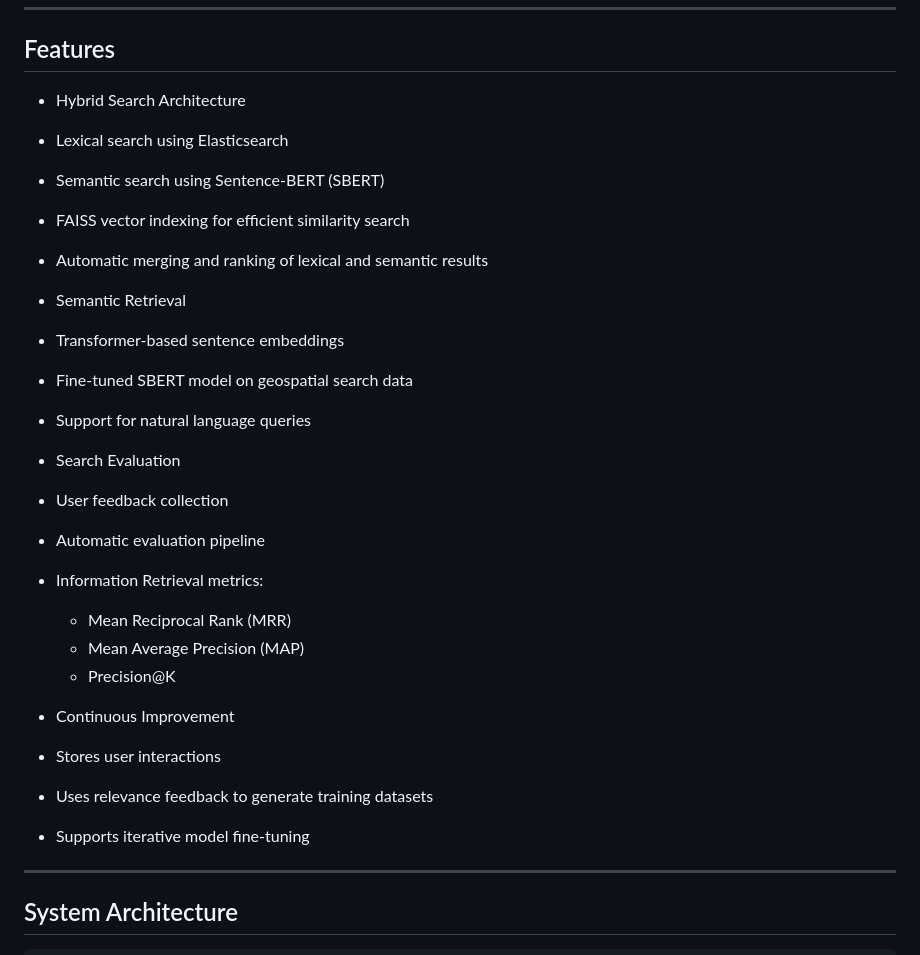
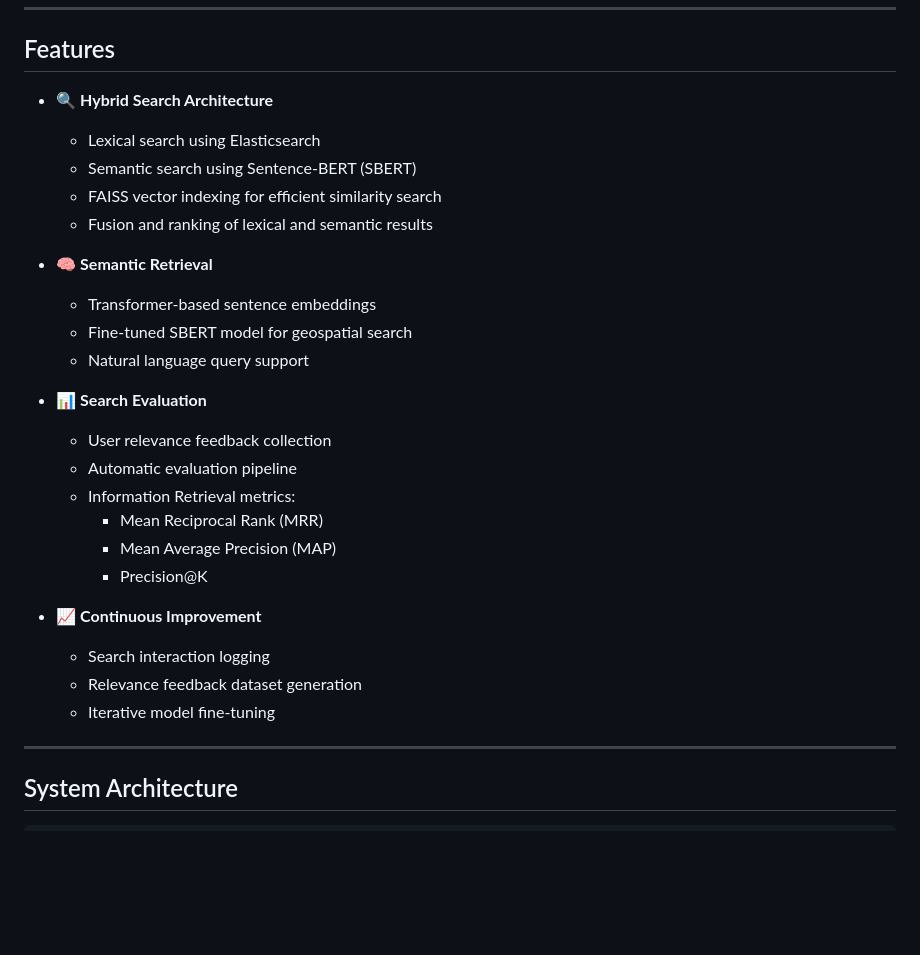
Before and after one commit to mahdimnkh81/NationalCartographicCenter, a Markdown page: README.md, the part around the change. Drawn GitHub-style; blank space fills up the shorter version.

```diff
--- a/README.md
+++ b/README.md
@@ -8,29 +8,29 @@ This project was developed for the **National Cartographic Center (NCC)** as par
 
 ## Features
 
-  - Hybrid Search Architecture
+- 🔍 **Hybrid Search Architecture**
   - Lexical search using Elasticsearch
   - Semantic search using Sentence-BERT (SBERT)
   - FAISS vector indexing for efficient similarity search
-  - Automatic merging and ranking of lexical and semantic results
+  - Fusion and ranking of lexical and semantic results
 
-  - Semantic Retrieval
+- 🧠 **Semantic Retrieval**
   - Transformer-based sentence embeddings
-  - Fine-tuned SBERT model on geospatial search data
-  - Support for natural language queries
+  - Fine-tuned SBERT model for geospatial search
+  - Natural language query support
 
-  - Search Evaluation
-  - User feedback collection
+- 📊 **Search Evaluation**
+  - User relevance feedback collection
   - Automatic evaluation pipeline
   - Information Retrieval metrics:
     - Mean Reciprocal Rank (MRR)
     - Mean Average Precision (MAP)
     - Precision@K
 
-  - Continuous Improvement
-  - Stores user interactions
-  - Uses relevance feedback to generate training datasets
-  - Supports iterative model fine-tuning
+- 📈 **Continuous Improvement**
+  - Search interaction logging
+  - Relevance feedback dataset generation
+  - Iterative model fine-tuning
 
 ---
 
```
